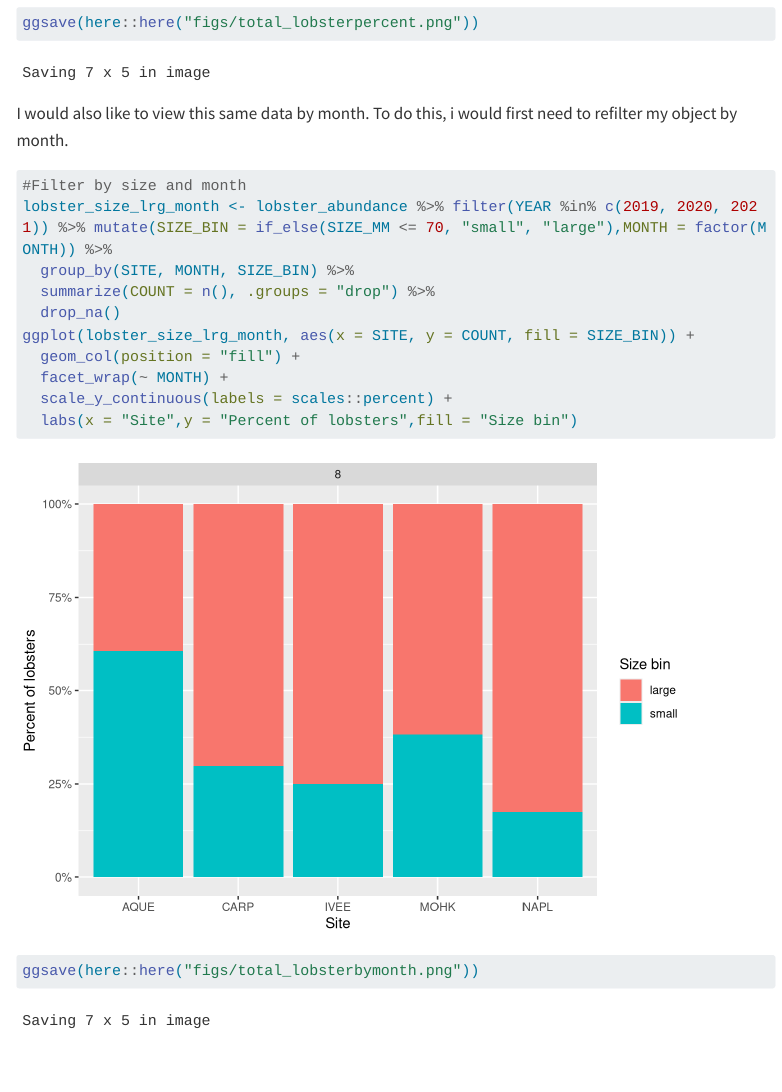
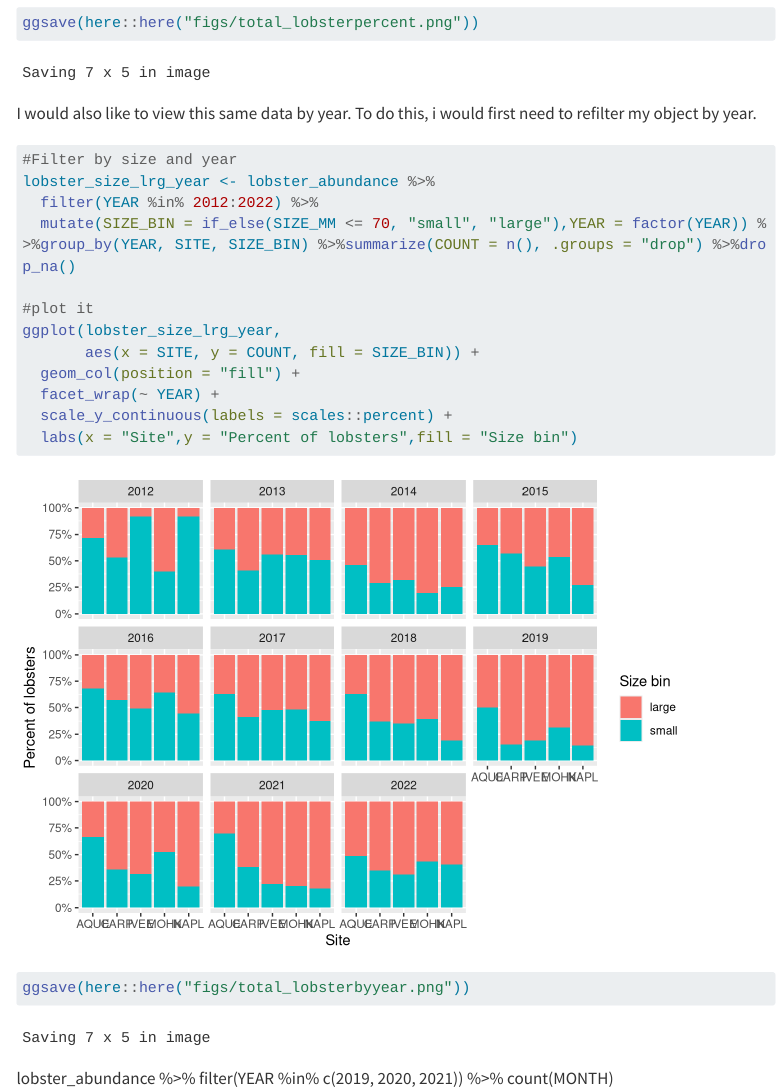
Before and after one commit to AndrewLyon/Andrew-Maria, a Quarto document (analysis/lobster-report.qmd): the page in a window 1100 px wide, from 2470 px down. Rendered offline with R 4.5, knitr and Pandoc in place of Quarto, with nearby package versions; menus at the side of the page are left out; long lines of code are wrapped.

Commit message:
add new graphs

````diff
--- a/analysis/lobster-report.qmd
+++ b/analysis/lobster-report.qmd
@@ -58,18 +58,22 @@ ggplot(data = lobster_size_lrg, aes(x = SITE, y = COUNT, fill = SIZE_BIN)) +
 ggsave(here::here("figs/total_lobsterpercent.png"))
 ```
 
-I would also like to view this same data by month. To do this, i would first need to refilter my object by month.\
+I would also like to view this same data by year. To do this, i would first need to refilter my object by year.\
 
 ```{r}
-#Filter by size and month
-lobster_size_lrg_month <- lobster_abundance %>% filter(YEAR %in% c(2019, 2020, 2021)) %>% mutate(SIZE_BIN = if_else(SIZE_MM <= 70, "small", "large"),MONTH = factor(MONTH)) %>%
-  group_by(SITE, MONTH, SIZE_BIN) %>%
-  summarize(COUNT = n(), .groups = "drop") %>%
-  drop_na()
-ggplot(lobster_size_lrg_month, aes(x = SITE, y = COUNT, fill = SIZE_BIN)) +
+#Filter by size and year
+lobster_size_lrg_year <- lobster_abundance %>%
+  filter(YEAR %in% 2012:2022) %>%
+  mutate(SIZE_BIN = if_else(SIZE_MM <= 70, "small", "large"),YEAR = factor(YEAR)) %>%group_by(YEAR, SITE, SIZE_BIN) %>%summarize(COUNT = n(), .groups = "drop") %>%drop_na()
+
+#plot it
+ggplot(lobster_size_lrg_year,
+       aes(x = SITE, y = COUNT, fill = SIZE_BIN)) +
   geom_col(position = "fill") +
-  facet_wrap(~ MONTH) +
+  facet_wrap(~ YEAR) +
   scale_y_continuous(labels = scales::percent) +
   labs(x = "Site",y = "Percent of lobsters",fill = "Size bin")
-ggsave(here::here("figs/total_lobsterbymonth.png"))
+ggsave(here::here("figs/total_lobsterbyyear.png"))
 ```
+
+lobster_abundance %\>% filter(YEAR %in% c(2019, 2020, 2021)) %\>% count(MONTH)
````
Also changed, not shown: analysis/lobster-report.html, analysis/lobster-report_files/figure-html/unnamed-chunk-3-1.png, figs/total_lobsterbyyear.png (added).
